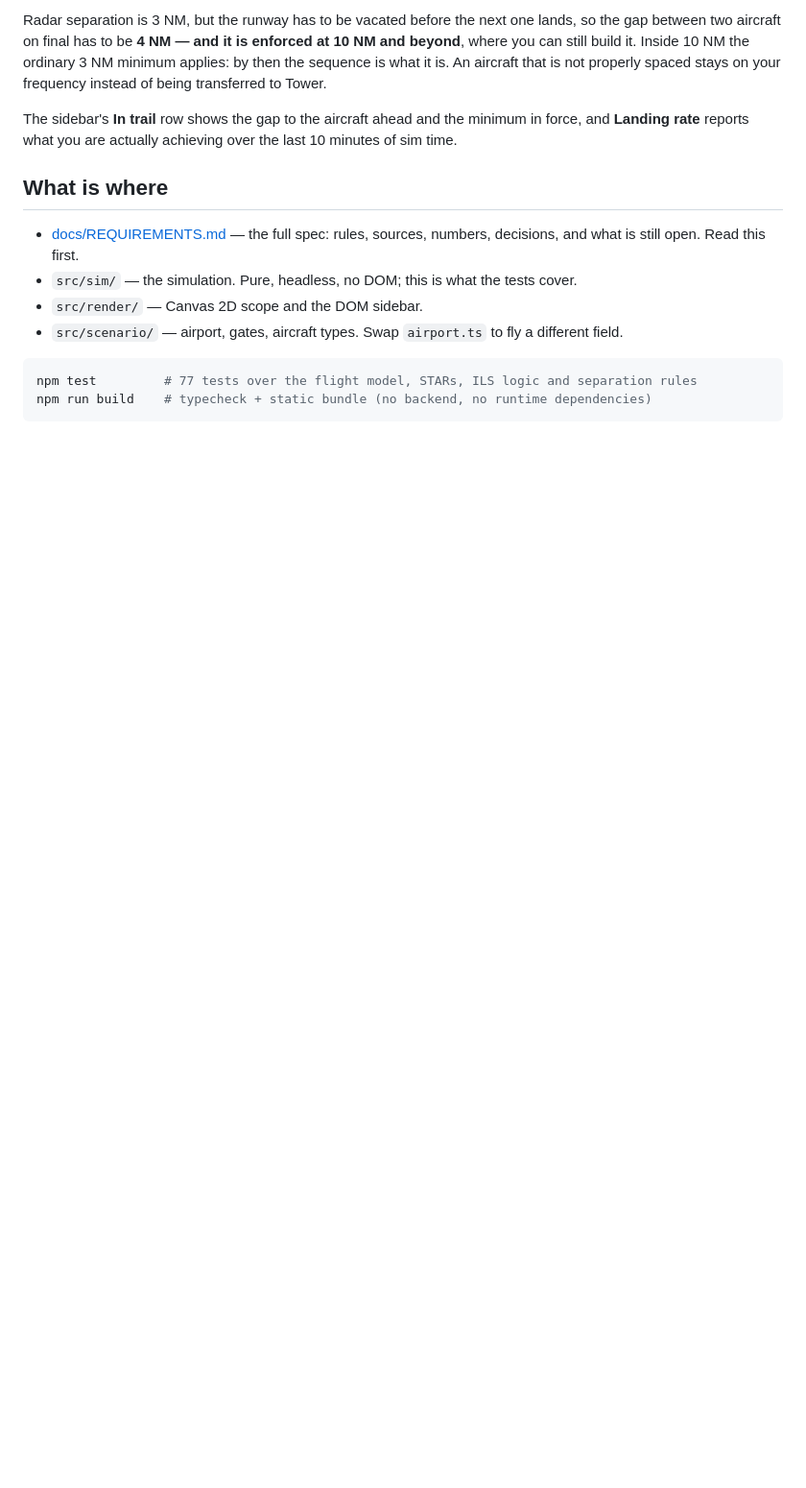
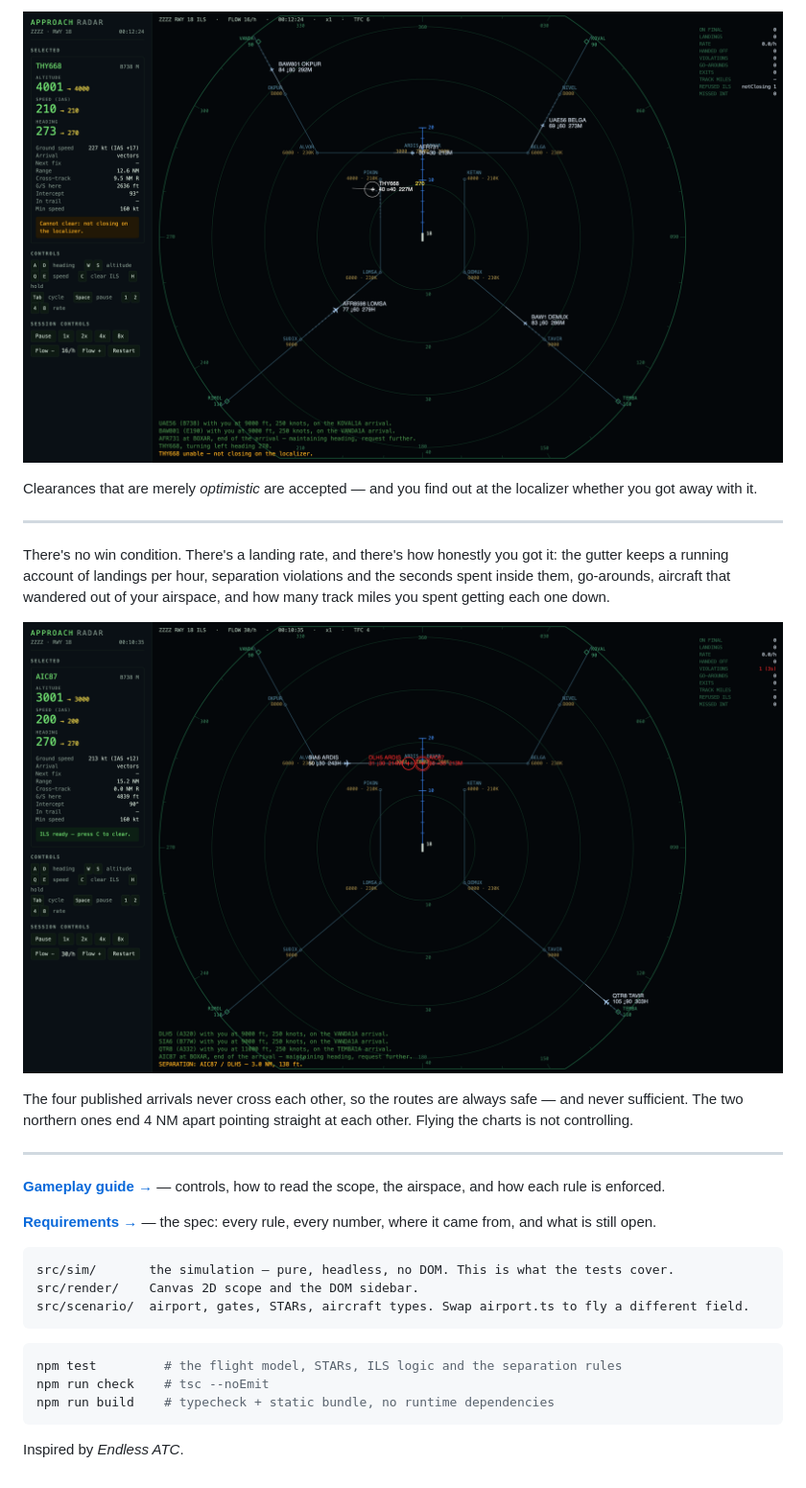
Before and after one commit to anant-k-singh/radar-contact, a Markdown page: README.md, the part around one of its changes. Shown at 96% size. GitHub-like rendering; pictures changed too: docs/screenshots/conflict.png (added), docs/screenshots/refused.png (added); blank space fills up the shorter version.

````diff
--- a/README.md
+++ b/README.md
@@ -55,22 +46,40 @@ without also costing you the lateral picture.
 
-Radar separation is 3 NM, but the runway has to be vacated before the next one lands, so the gap
-between two aircraft on final has to be **4 NM — and it is enforced at 10 NM and beyond**, where
-you can still build it. Inside 10 NM the ordinary 3 NM minimum applies: by then the sequence is
-what it is. An aircraft that is not properly spaced stays on your frequency instead of being
-transferred to Tower.
+![A refused clearance](docs/screenshots/refused.png)
 
-The sidebar's **In trail** row shows the gap to the aircraft ahead and the minimum in force, and
-**Landing rate** reports what you are actually achieving over the last 10 minutes of sim time.
+Clearances that are merely *optimistic* are accepted — and you find out at the localizer whether you
+got away with it.
 
-## What is where
+---
 
-- [docs/REQUIREMENTS.md](docs/REQUIREMENTS.md) — the full spec: rules, sources, numbers, decisions,
-  and what is still open. Read this first.
-- `src/sim/` — the simulation. Pure, headless, no DOM; this is what the tests cover.
-- `src/render/` — Canvas 2D scope and the DOM sidebar.
-- `src/scenario/` — airport, gates, aircraft types. Swap `airport.ts` to fly a different field.
+There's no win condition. There's a landing rate, and there's how honestly you got it: the gutter
+keeps a running account of landings per hour, separation violations and the seconds spent inside
+them, go-arounds, aircraft that wandered out of your airspace, and how many track miles you spent
+getting each one down.
+
+![A separation violation](docs/screenshots/conflict.png)
+
+The four published arrivals never cross each other, so the routes are always safe — and never
+sufficient. The two northern ones end 4 NM apart pointing straight at each other. Flying the charts
+is not controlling.
+
+---
+
+**[Gameplay guide →](docs/GAMEPLAY.md)** — controls, how to read the scope, the airspace, and how
+each rule is enforced.
+
+**[Requirements →](docs/REQUIREMENTS.md)** — the spec: every rule, every number, where it came from,
+and what is still open.
+
+```
+src/sim/       the simulation — pure, headless, no DOM. This is what the tests cover.
+src/render/    Canvas 2D scope and the DOM sidebar.
+src/scenario/  airport, gates, STARs, aircraft types. Swap airport.ts to fly a different field.
+```
 
 ```bash
-npm test         # 77 tests over the flight model, STARs, ILS logic and separation rules
-npm run build    # typecheck + static bundle (no backend, no runtime dependencies)
+npm test         # the flight model, STARs, ILS logic and the separation rules
+npm run check    # tsc --noEmit
+npm run build    # typecheck + static bundle, no runtime dependencies
 ```
+
+Inspired by *Endless ATC*.
````
Also changed, not shown: other parts of README.md (+28 -37 lines), docs/GAMEPLAY.md (added, +213 -0 lines), docs/screenshots/busy-airspace.png (added), docs/screenshots/final.png (added), docs/screenshots/hold.png (added), docs/screenshots/vectoring.png (added).
